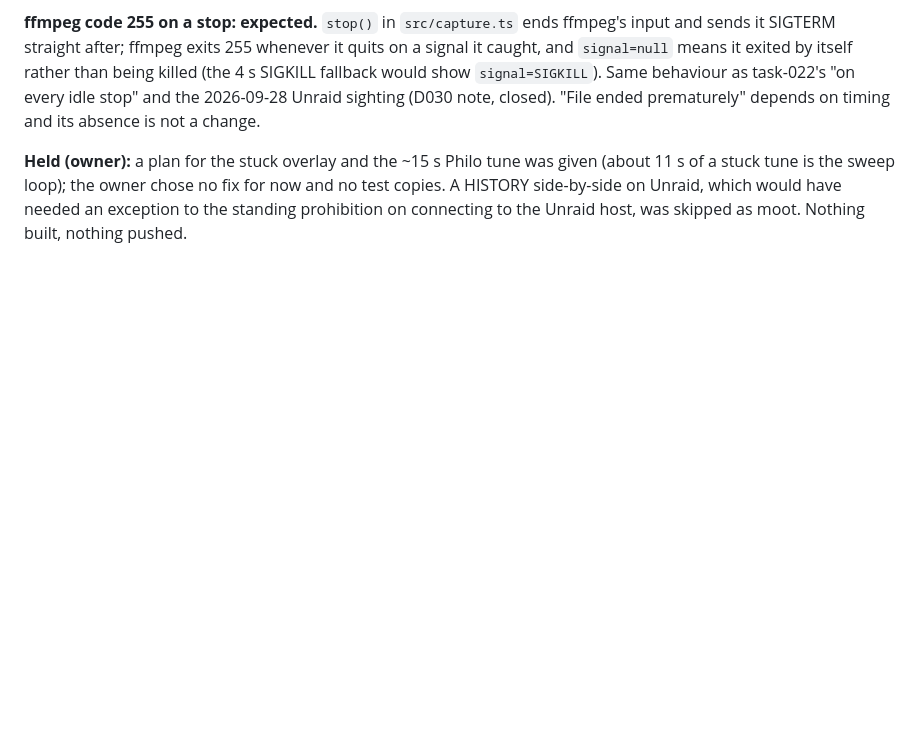
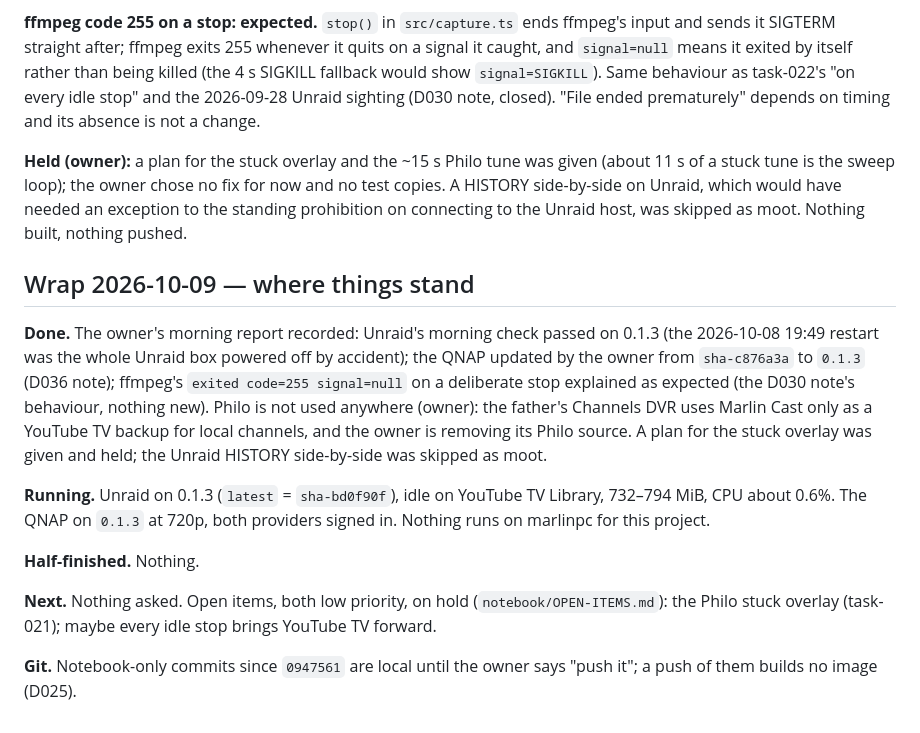
Before and after one commit to marlin1111ai/marlin-cast, a Markdown page: notebook/SESSION-STATE.md, the part around the change. GitHub-like rendering; blank space fills up the shorter version.

Commit message:
Wrap 2026-10-09: session state brought current; task-021 hold recorded in DECISIONS; nothing in progress
Co-Authored-By: Claude Opus 5.5 <noreply@anthropic.com>

```diff
--- a/notebook/SESSION-STATE.md
+++ b/notebook/SESSION-STATE.md
@@ -1859,3 +1859,28 @@ given (about 11 s of a stuck tune is the sweep loop); the owner chose no fix
 for now and no test copies. A HISTORY side-by-side on Unraid, which would
 have needed an exception to the standing prohibition on connecting to the
 Unraid host, was skipped as moot. Nothing built, nothing pushed.
+
+## Wrap 2026-10-09 — where things stand
+
+**Done.** The owner's morning report recorded: Unraid's morning check passed
+on 0.1.3 (the 2026-10-08 19:49 restart was the whole Unraid box powered off by
+accident); the QNAP updated by the owner from `sha-c876a3a` to `0.1.3`
+(D036 note); ffmpeg's `exited code=255 signal=null` on a deliberate stop
+explained as expected (the D030 note's behaviour, nothing new). Philo is not
+used anywhere (owner): the father's Channels DVR uses Marlin Cast only as a
+YouTube TV backup for local channels, and the owner is removing its Philo
+source. A plan for the stuck overlay was given and held; the Unraid HISTORY
+side-by-side was skipped as moot.
+
+**Running.** Unraid on 0.1.3 (`latest` = `sha-bd0f90f`), idle on YouTube TV
+Library, 732–794 MiB, CPU about 0.6%. The QNAP on `0.1.3` at 720p, both
+providers signed in. Nothing runs on marlinpc for this project.
+
+**Half-finished.** Nothing.
+
+**Next.** Nothing asked. Open items, both low priority, on hold
+(`notebook/OPEN-ITEMS.md`): the Philo stuck overlay (task-021); maybe every
+idle stop brings YouTube TV forward.
+
+**Git.** Notebook-only commits since `0947561` are local until the owner says
+"push it"; a push of them builds no image (D025).
```
Also changed, not shown: notebook/DECISIONS.md (+4 -0 lines).
